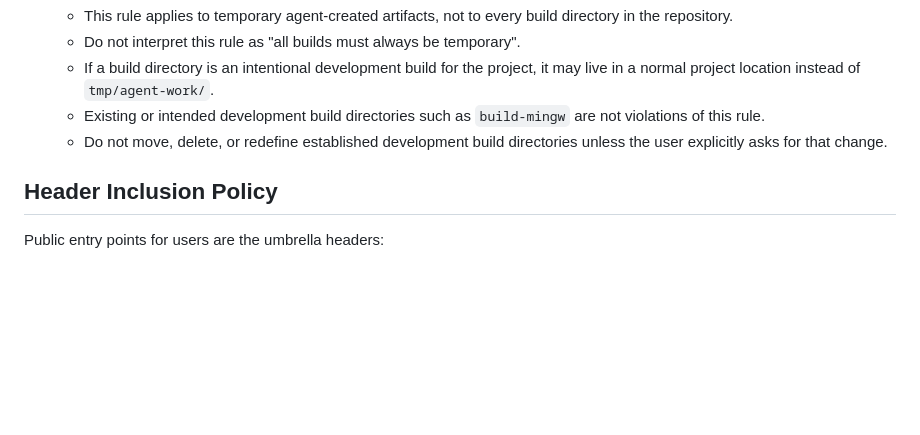
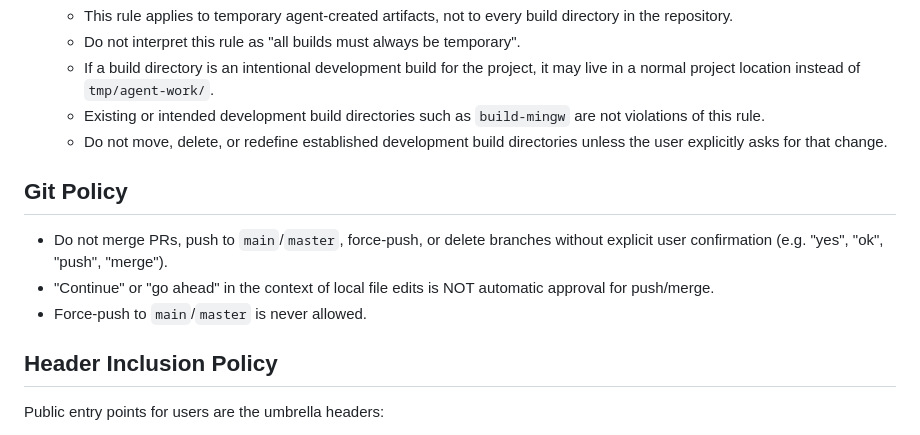
Before and after one commit to NewYaroslav/Consolix, a Markdown page: AGENTS.md, the part around the change. Rendered like a GitHub page; blank space fills up the shorter version.

Commit message:
docs: add git merge/push policy to AGENTS.md
Explicitly requires user confirmation (yes/ok/push/merge) before merging PRs,

pushing to main/master, force-pushing, or deleting branches.

Force-push to main/master is never allowed.

```diff
--- a/AGENTS.md
+++ b/AGENTS.md
@@ -26,6 +26,12 @@ Additional policy:
   * Existing or intended development build directories such as `build-mingw` are not violations of this rule.
   * Do not move, delete, or redefine established development build directories unless the user explicitly asks for that change.
 
+## Git Policy
+
+* Do not merge PRs, push to `main`/`master`, force-push, or delete branches without explicit user confirmation (e.g. "yes", "ok", "push", "merge").
+* "Continue" or "go ahead" in the context of local file edits is NOT automatic approval for push/merge.
+* Force-push to `main`/`master` is never allowed.
+
 ## Header Inclusion Policy
 
 Public entry points for users are the umbrella headers:
```
